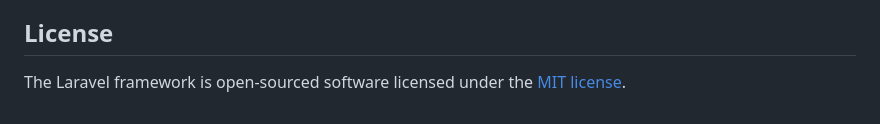
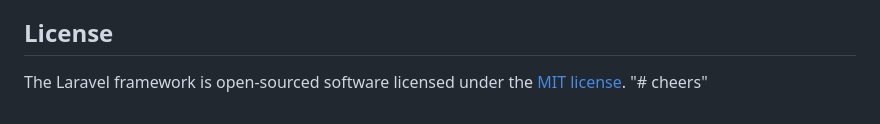
Before and after one commit to yammitsu/cheers, a Markdown page: README.md, the part around the change. Rendered like a GitHub page.

```diff
--- a/README.md
+++ b/README.md
@@ -64,3 +64,4 @@ If you discover a security vulnerability within Laravel, please send an e-mail t
 ## License
 
 The Laravel framework is open-sourced software licensed under the [MIT license](https://opensource.org/licenses/MIT).
+"# cheers"
```
